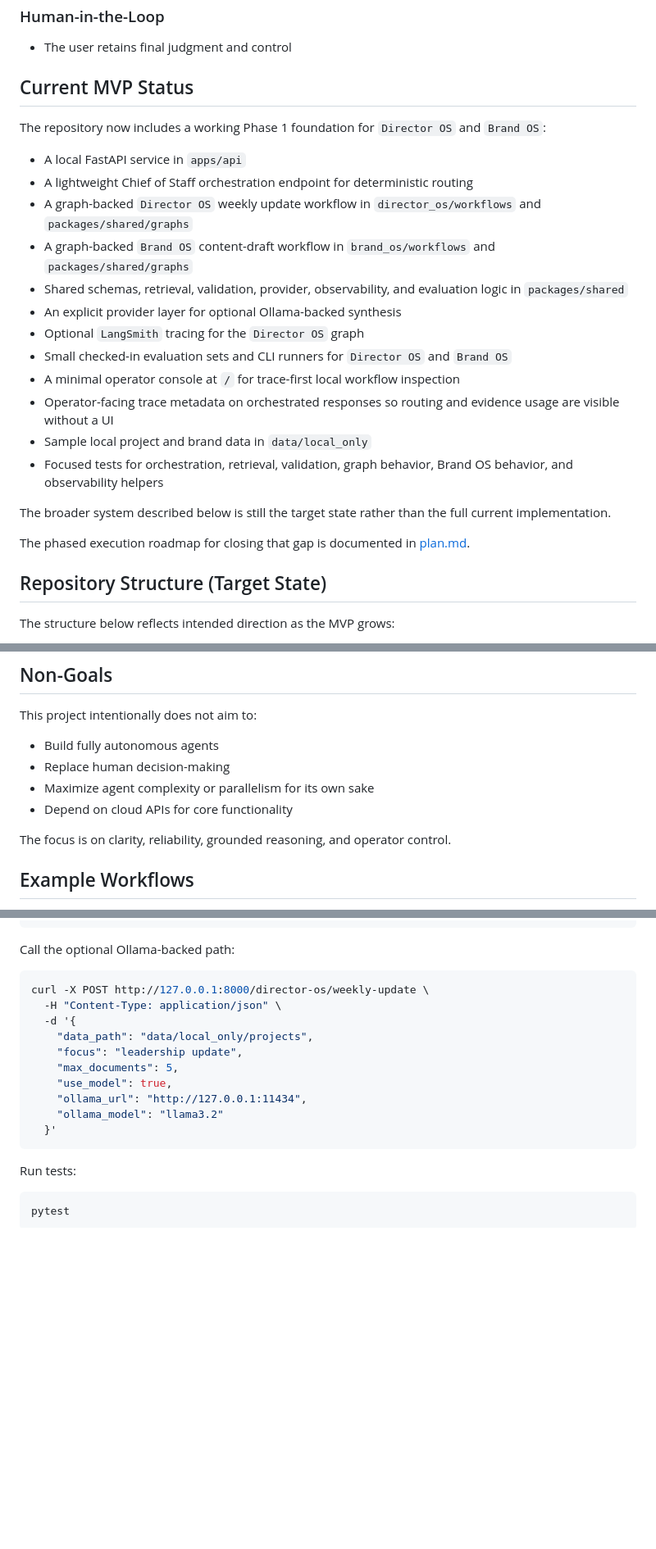
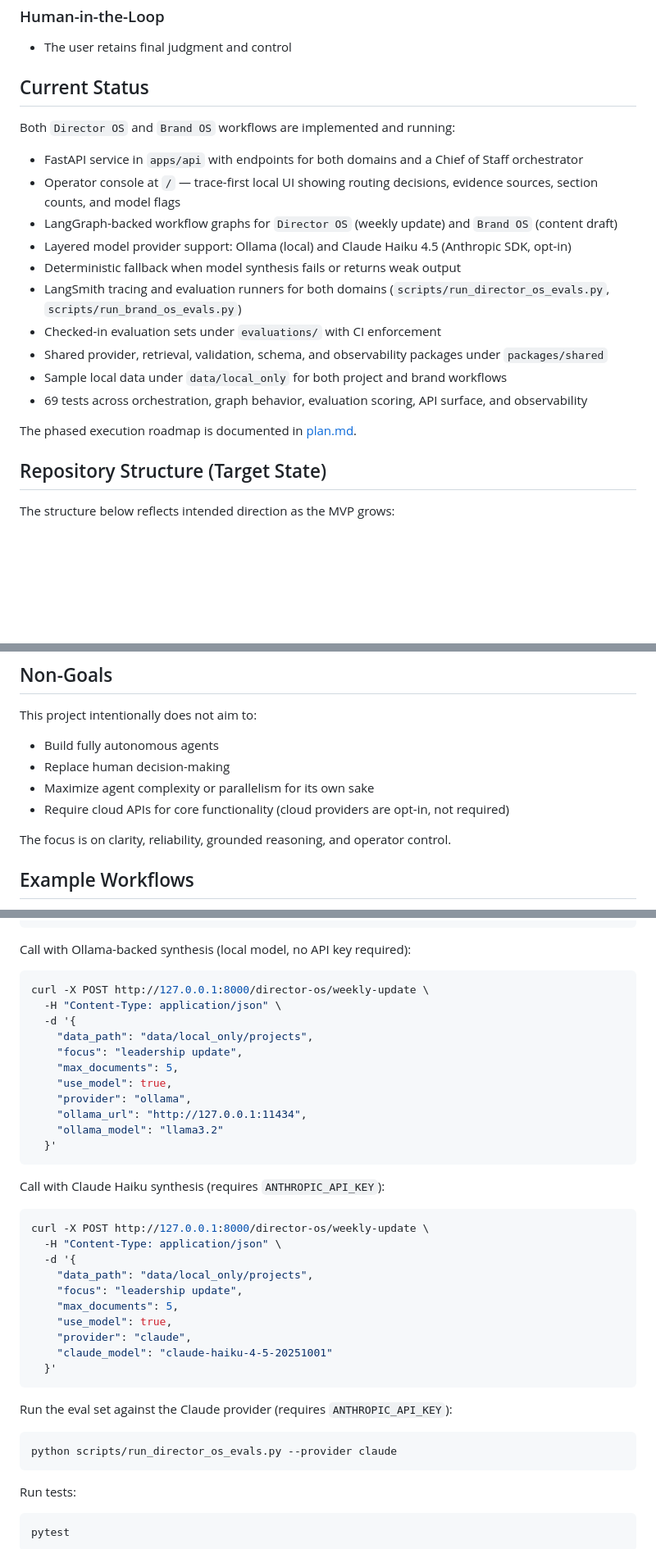
Before and after one commit to ramirez-ai-labs/ai-operating-system, a Markdown page: README.md, 3 parts joined by grey strips. Shown at 82% size. Drawn GitHub-style; blank space fills up the shorter version.

````diff
--- a/README.md
+++ b/README.md
@@ -173,26 +179,22 @@ Acts as the final quality gate and enforces:
 
 - The user retains final judgment and control
 
-## Current MVP Status
+## Current Status
 
-The repository now includes a working Phase 1 foundation for `Director OS` and `Brand OS`:
+Both `Director OS` and `Brand OS` workflows are implemented and running:
 
-- A local FastAPI service in `apps/api`
-- A lightweight Chief of Staff orchestration endpoint for deterministic routing
-- A graph-backed `Director OS` weekly update workflow in `director_os/workflows` and `packages/shared/graphs`
-- A graph-backed `Brand OS` content-draft workflow in `brand_os/workflows` and `packages/shared/graphs`
-- Shared schemas, retrieval, validation, provider, observability, and evaluation logic in `packages/shared`
-- An explicit provider layer for optional Ollama-backed synthesis
-- Optional `LangSmith` tracing for the `Director OS` graph
-- Small checked-in evaluation sets and CLI runners for `Director OS` and `Brand OS`
-- A minimal operator console at `/` for trace-first local workflow inspection
-- Operator-facing trace metadata on orchestrated responses so routing and evidence usage are visible without a UI
-- Sample local project and brand data in `data/local_only`
-- Focused tests for orchestration, retrieval, validation, graph behavior, Brand OS behavior, and observability helpers
+- FastAPI service in `apps/api` with endpoints for both domains and a Chief of Staff orchestrator
+- Operator console at `/` — trace-first local UI showing routing decisions, evidence sources, section counts, and model flags
+- LangGraph-backed workflow graphs for `Director OS` (weekly update) and `Brand OS` (content draft)
+- Layered model provider support: Ollama (local) and Claude Haiku 4.5 (Anthropic SDK, opt-in)
+- Deterministic fallback when model synthesis fails or returns weak output
+- LangSmith tracing and evaluation runners for both domains (`scripts/run_director_os_evals.py`, `scripts/run_brand_os_evals.py`)
+- Checked-in evaluation sets under `evaluations/` with CI enforcement
+- Shared provider, retrieval, validation, schema, and observability packages under `packages/shared`
+- Sample local data under `data/local_only` for both project and brand workflows
+- 69 tests across orchestration, graph behavior, evaluation scoring, API surface, and observability
 
-The broader system described below is still the target state rather than the full current implementation.
-
-The phased execution roadmap for closing that gap is documented in [plan.md](plan.md).
+The phased execution roadmap is documented in [plan.md](plan.md).
 
 ## Repository Structure (Target State)
 
@@ -302,7 +262,7 @@ This project intentionally does not aim to:
 - Build fully autonomous agents
 - Replace human decision-making
 - Maximize agent complexity or parallelism for its own sake
-- Depend on cloud APIs for core functionality
+- Require cloud APIs for core functionality (cloud providers are opt-in, not required)
 
 The focus is on clarity, reliability, grounded reasoning, and operator control.
 
@@ -430,7 +393,7 @@ curl -X POST http://127.0.0.1:8000/orchestrate \
   }'
 ```
 
-Call the optional Ollama-backed path:
+Call with Ollama-backed synthesis (local model, no API key required):
 
 ```bash
 curl -X POST http://127.0.0.1:8000/director-os/weekly-update \
@@ -440,9 +403,31 @@ curl -X POST http://127.0.0.1:8000/director-os/weekly-update \
     "focus": "leadership update",
     "max_documents": 5,
     "use_model": true,
+    "provider": "ollama",
     "ollama_url": "http://127.0.0.1:11434",
     "ollama_model": "llama3.2"
   }'
+```
+
+Call with Claude Haiku synthesis (requires `ANTHROPIC_API_KEY`):
+
+```bash
+curl -X POST http://127.0.0.1:8000/director-os/weekly-update \
+  -H "Content-Type: application/json" \
+  -d '{
+    "data_path": "data/local_only/projects",
+    "focus": "leadership update",
+    "max_documents": 5,
+    "use_model": true,
+    "provider": "claude",
+    "claude_model": "claude-haiku-4-5-20251001"
+  }'
+```
+
+Run the eval set against the Claude provider (requires `ANTHROPIC_API_KEY`):
+
+```bash
+python scripts/run_director_os_evals.py --provider claude
 ```
 
 Run tests:
````
Also changed, not shown: other parts of README.md (+32 -65 lines).
